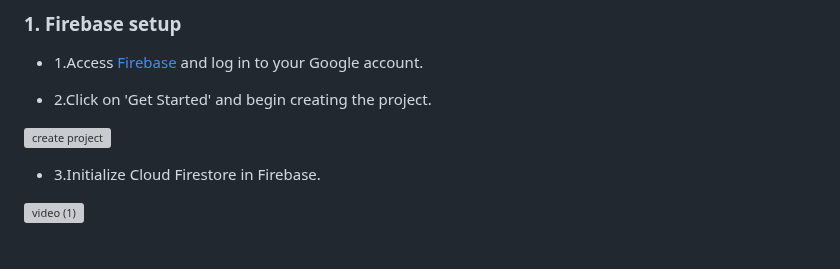
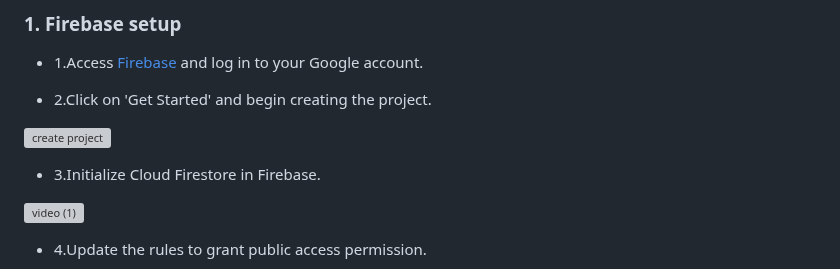
Before and after one commit to Tien-Nhat/Build-Chat-Bot-With-Flutter-InterBrycen, a Markdown page: README.md, the part around one of its changes. Rendered like a GitHub page; grey boxes are pictures that could not be loaded.

```diff
--- a/README.md
+++ b/README.md
@@ -58,4 +58,5 @@ flutter build apk
 
 ![video (1)](https://github.com/Shu-Kei/gptbrycen/assets/125178921/27796124-861e-4fdb-bd76-56f137733fa5)
 
+- 4.Update the rules to grant public access permission.
 
```
Also changed, not shown: other parts of README.md (+4 -1 lines).
